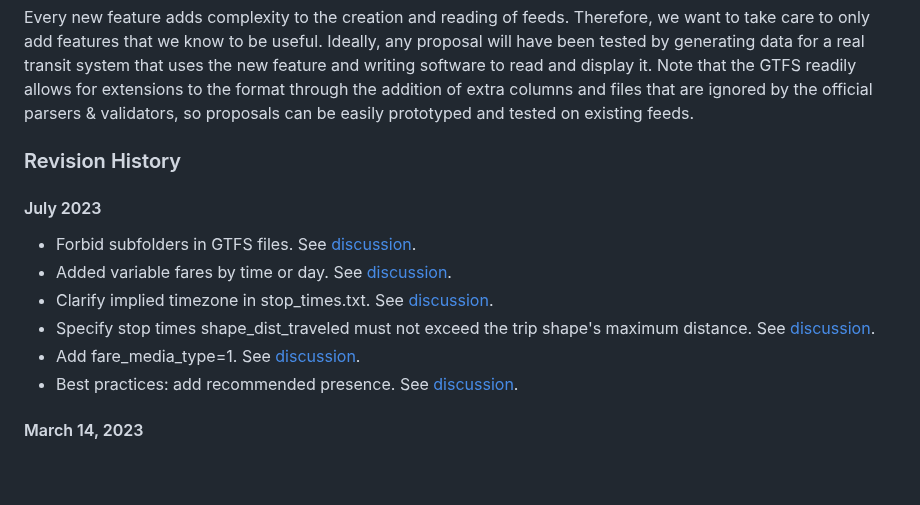
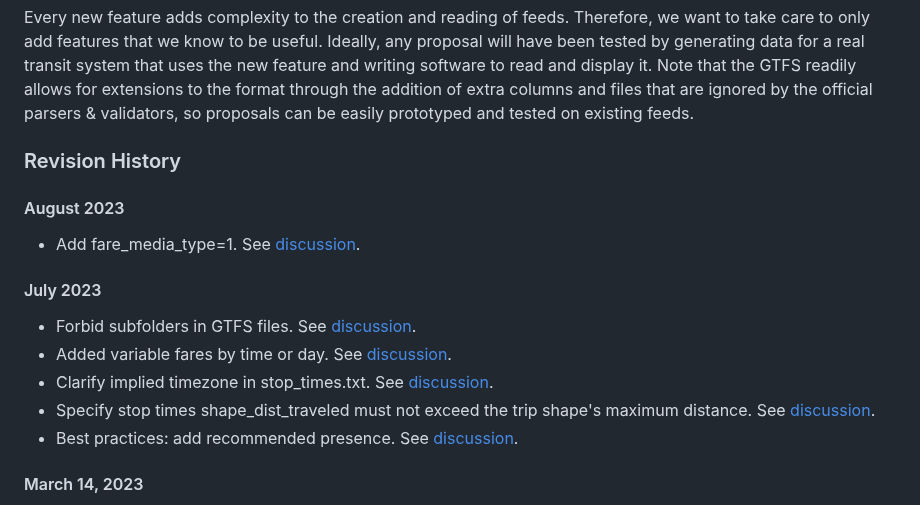
Before and after one commit to google/transit, a Markdown page: gtfs/CHANGES.md, the part around the change. GitHub-like rendering; blank space fills up the shorter version.

```diff
--- a/gtfs/CHANGES.md
+++ b/gtfs/CHANGES.md
@@ -53,12 +53,14 @@ Every new feature adds complexity to the creation and reading of feeds. Therefor
 
 ### Revision History
 
+#### August 2023
+* Add fare_media_type=1. See [discussion](https://github.com/google/transit/pull/385).
+
 #### July 2023
 * Forbid subfolders in GTFS files. See [discussion](https://github.com/google/transit/pull/379).
 * Added variable fares by time or day. See [discussion](https://github.com/google/transit/pull/357).
 * Clarify implied timezone in stop_times.txt. See [discussion](https://github.com/google/transit/pull/378).
 * Specify stop times shape_dist_traveled must not exceed the trip shape's maximum distance. See [discussion](https://github.com/google/transit/pull/380).
-* Add fare_media_type=1. See [discussion](https://github.com/google/transit/pull/385).
 * Best practices: add recommended presence. See [discussion](https://github.com/google/transit/pull/386).
 
 #### March 14, 2023
```
